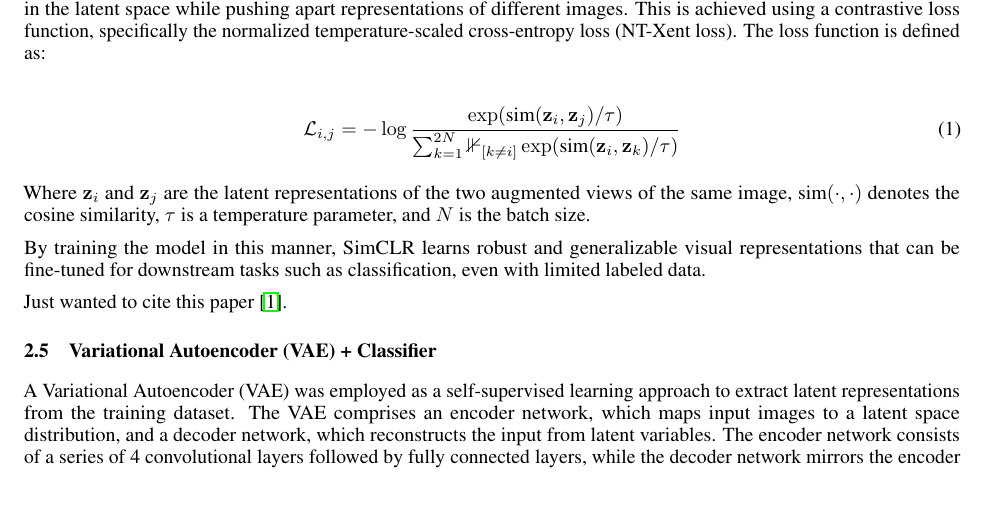
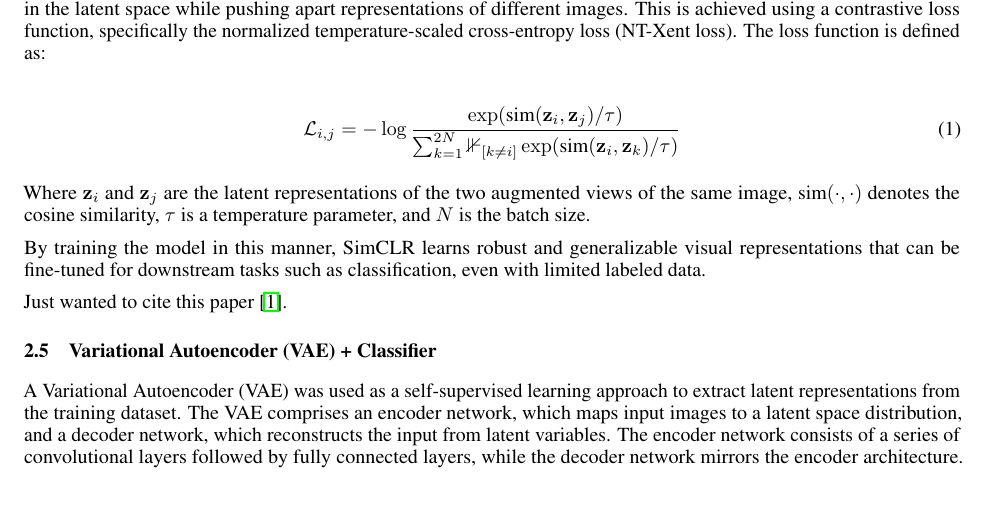
Before and after one commit to abhaydmathur/Wildfire, a LaTeX paper (docs/main.tex): part of page 2 of 3, cut so that both start at the same text. Compiled offline with pdfLaTeX.

```diff
--- a/docs/main.tex
+++ b/docs/main.tex
@@ -140,11 +140,11 @@
 
 \subsection{Variational Autoencoder (VAE) + Classifier}
 
-A Variational Autoencoder (VAE) was employed as a self-supervised learning
+A Variational Autoencoder (VAE) was used as a self-supervised learning
 approach to extract latent representations from the training dataset. The VAE
 comprises an encoder network, which maps input images to a latent space
 distribution, and a decoder network, which reconstructs the input from latent
-variables. The encoder network consists of a series of 4 convolutional layers
+variables. The encoder network consists of a series of convolutional layers
 followed by fully connected layers, while the decoder network mirrors the
 encoder architecture. The VAE was trained using the unlabeled training dataset.
 The training objective that we decided to use is Beta-VAE~\cite{beta-vae}.
```
Also changed, not shown: 1 other file.
